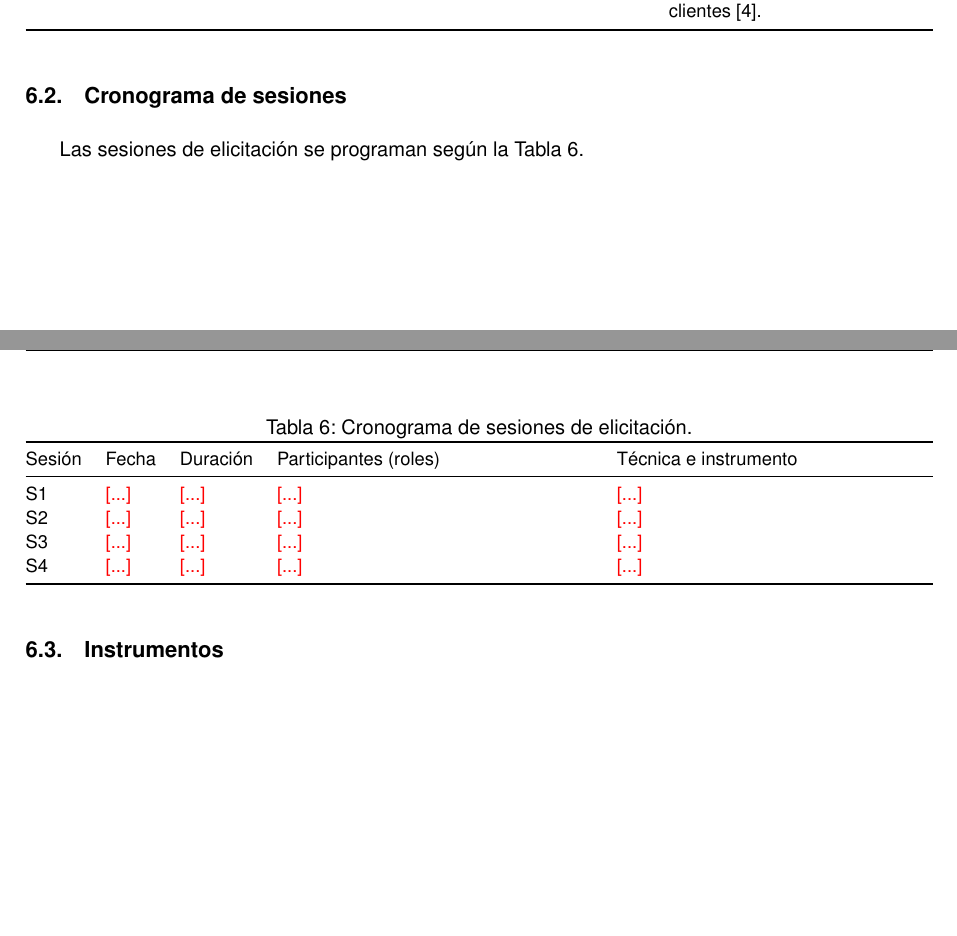
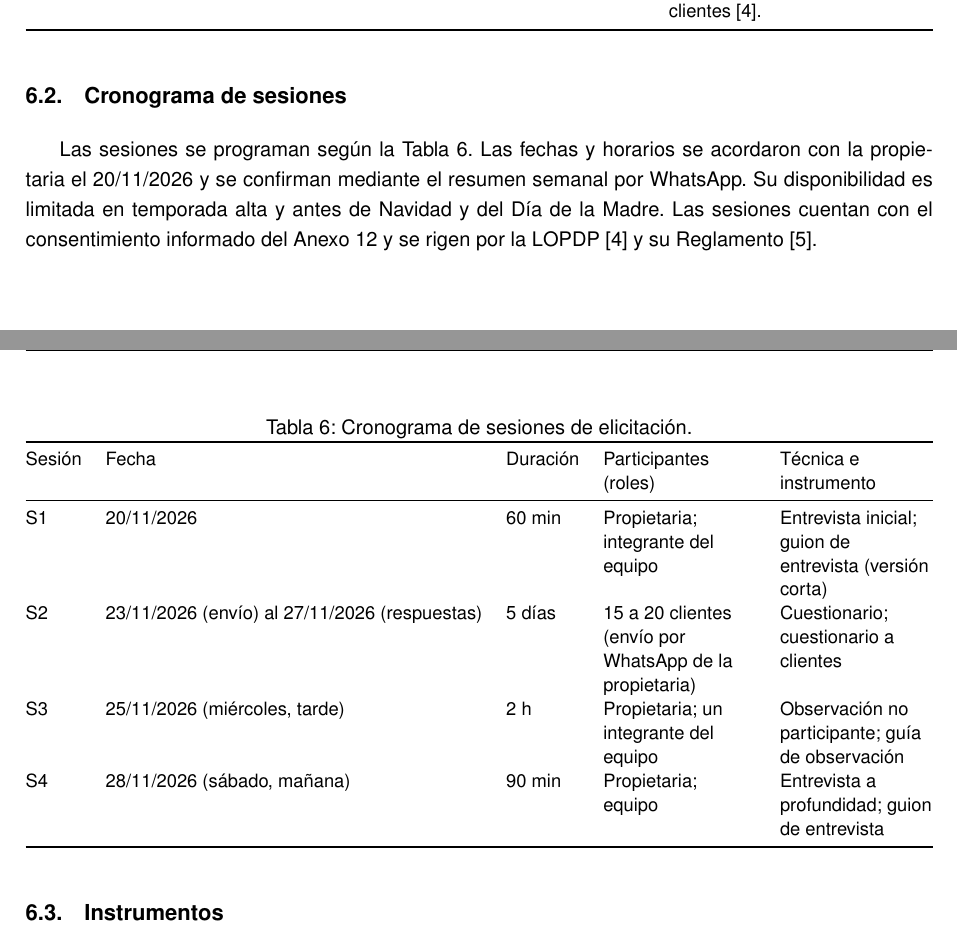
Before and after one commit to JulexyLlerena/ISR401-HLRS, a LaTeX document (PFC/E1/main.tex): two parts of pages 10 and 11 of 21 before the commit and two parts of pages 10 and 11 of 22 after it, joined at a grey line, cut so that both start at the same text, the shorter picture padded with empty space. Compiled offline with pdfLaTeX.

Commit message:
Añade cronograma de sesiones

```diff
--- a/PFC/E1/main.tex
+++ b/PFC/E1/main.tex
@@ -410,7 +410,7 @@ PI-08 & Observación no participante & \textbf{Tipo:} tácito (cómo llegan los
 
 \subsection{Cronograma de sesiones}
 
-Las sesiones de elicitación se programan según la Tabla~\ref{tab:sesiones}.
+Las sesiones se programan según la Tabla~\ref{tab:sesiones}. Las fechas y horarios se acordaron con la propietaria el 20/11/2026 y se confirman mediante el resumen semanal por WhatsApp. Su disponibilidad es limitada en temporada alta y antes de Navidad y del Día de la Madre. Las sesiones cuentan con el consentimiento informado del Anexo~\ref{anx:consentimiento} y se rigen por la LOPDP~\cite{lopdp2021} y su Reglamento~\cite{reglamentolopdp2023}.
 
 \begin{table}[H]
 \centering
@@ -421,10 +421,10 @@ Las sesiones de elicitación se programan según la Tabla~\ref{tab:sesiones}.
 \toprule
 Sesión & Fecha & Duración & Participantes (roles) & Técnica e instrumento \\
 \midrule
-S1 & \pendiente{...} & \pendiente{...} & \pendiente{...} & \pendiente{...} \\
-S2 & \pendiente{...} & \pendiente{...} & \pendiente{...} & \pendiente{...} \\
-S3 & \pendiente{...} & \pendiente{...} & \pendiente{...} & \pendiente{...} \\
-S4 & \pendiente{...} & \pendiente{...} & \pendiente{...} & \pendiente{...} \\
+S1 & 20/11/2026 & 60 min & Propietaria; integrante del equipo & Entrevista inicial; guion de entrevista (versión corta) \\
+S2 & 23/11/2026 (envío) al 27/11/2026 (respuestas) & 5 días & 15 a 20 clientes (envío por WhatsApp de la propietaria) & Cuestionario; cuestionario a clientes \\
+S3 & 25/11/2026 (miércoles, tarde) & 2 h & Propietaria; un integrante del equipo & Observación no participante; guía de observación \\
+S4 & 28/11/2026 (sábado, mañana) & 90 min & Propietaria; equipo & Entrevista a profundidad; guion de entrevista \\
 \bottomrule
 \end{tabularx}
 \end{table}
```
